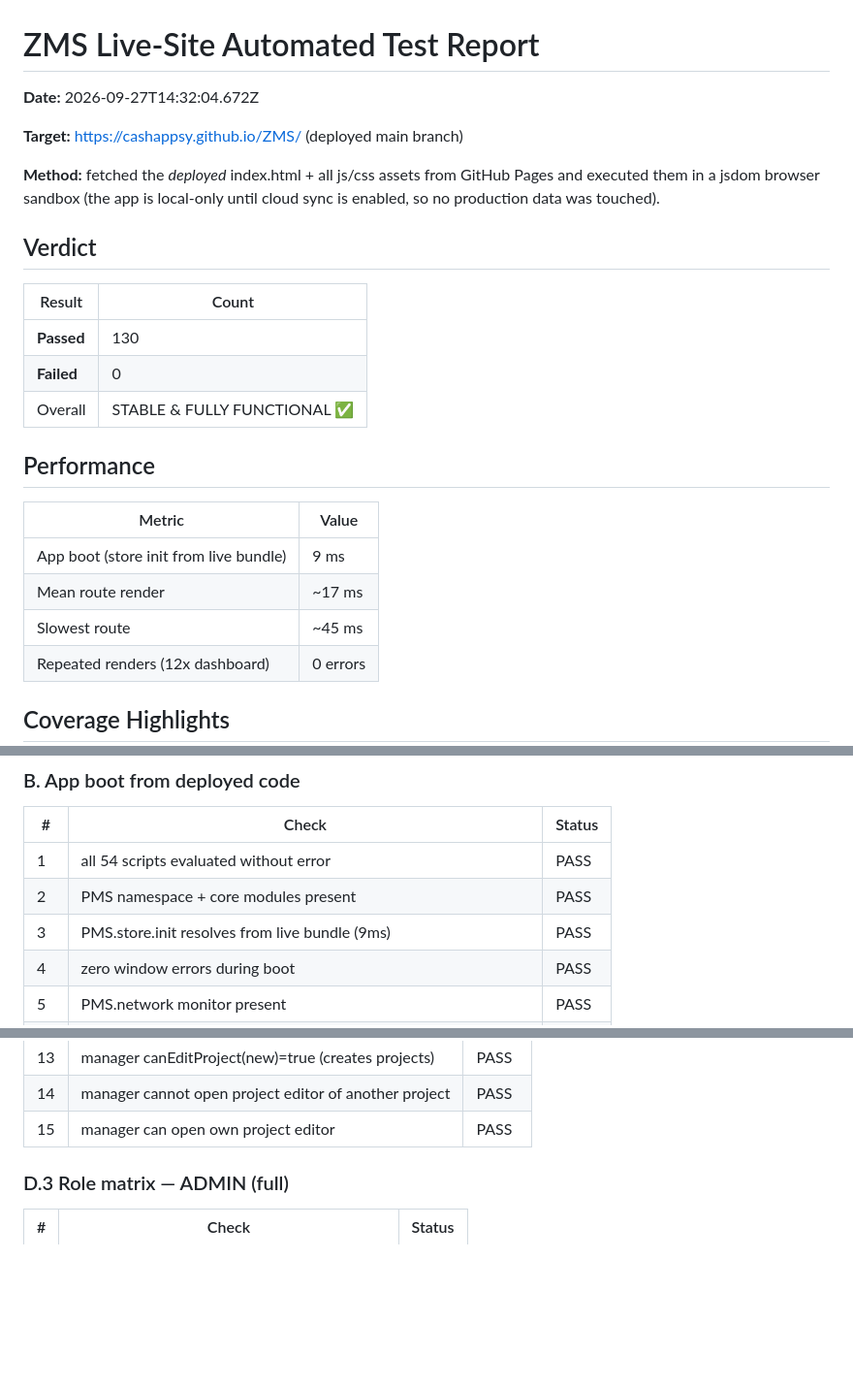
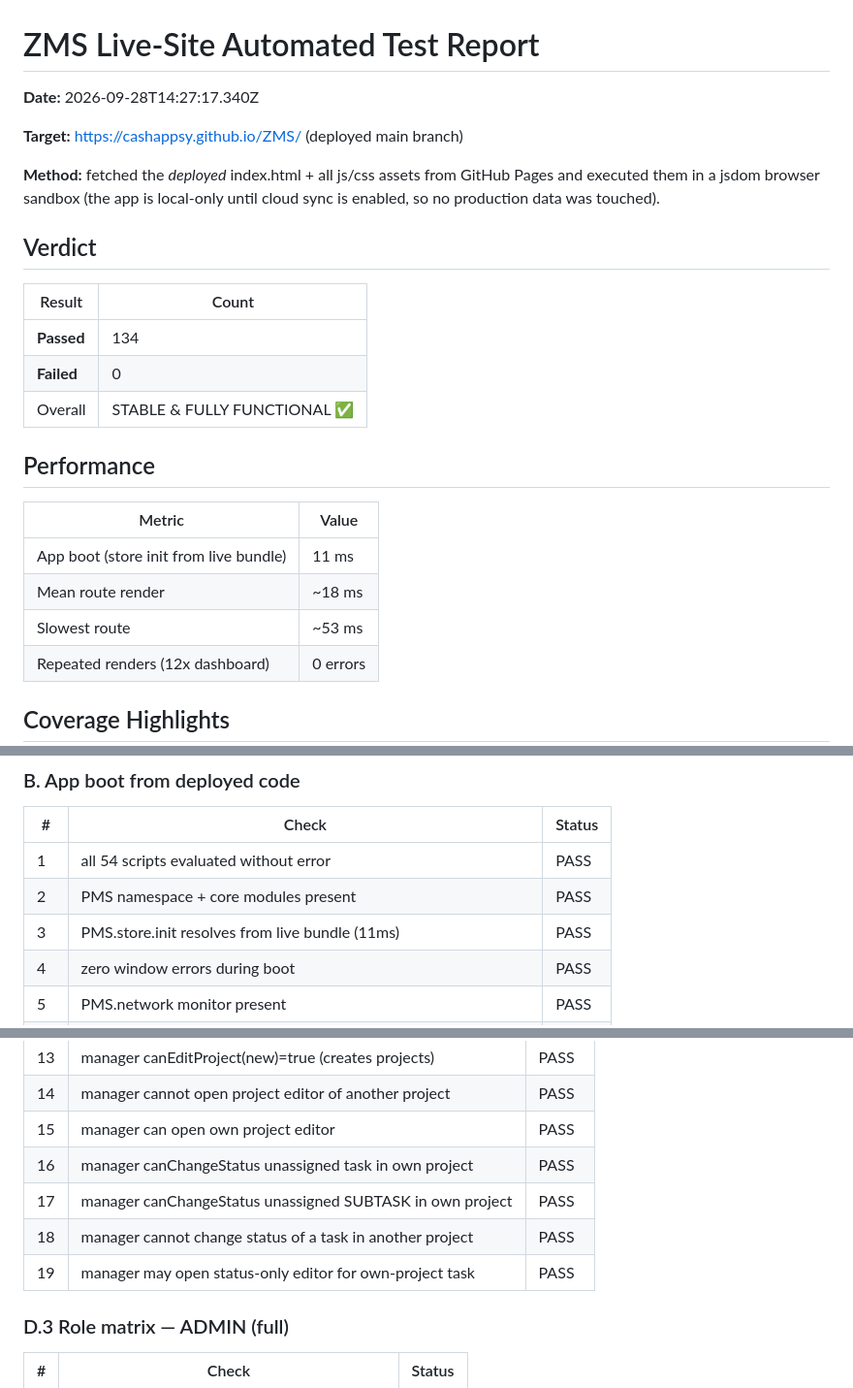
Before and after one commit to CashAppSy/ZMS, a Markdown page: TEST-REPORT.md, 3 parts joined by grey strips. Shown at 97% size. GitHub-like rendering; blank space fills up the shorter version.

Commit message:
TEST-REPORT.md: refresh after deploy — 134 checks green (managers can re-status tasks/subtasks inside their managed projects on live bundle)

```diff
--- a/TEST-REPORT.md
+++ b/TEST-REPORT.md
@@ -1,6 +1,6 @@
 # ZMS Live-Site Automated Test Report
 
-**Date:** 2026-09-27T14:32:04.672Z
+**Date:** 2026-09-28T14:27:17.340Z
 
 **Target:** https://cashappsy.github.io/ZMS/ (deployed main branch)
 
@@ -10,7 +10,7 @@
 
 | Result | Count |
 |---|---|
-| **Passed** | 130 |
+| **Passed** | 134 |
 | **Failed** | 0 |
 | Overall | STABLE & FULLY FUNCTIONAL ✅ |
 
@@ -18,9 +18,9 @@
 
 | Metric | Value |
 |---|---|
-| App boot (store init from live bundle) | 9 ms |
-| Mean route render | ~17 ms |
-| Slowest route | ~45 ms |
+| App boot (store init from live bundle) | 11 ms |
+| Mean route render | ~18 ms |
+| Slowest route | ~53 ms |
 | Repeated renders (12x dashboard) | 0 errors |
 
 ## Coverage Highlights
@@ -50,7 +50,7 @@
 |---|---|---|
 | 1 | all 54 scripts evaluated without error | PASS |
 | 2 | PMS namespace + core modules present | PASS |
-| 3 | PMS.store.init resolves from live bundle (9ms) | PASS |
+| 3 | PMS.store.init resolves from live bundle (11ms) | PASS |
 | 4 | zero window errors during boot | PASS |
 | 5 | PMS.network monitor present | PASS |
 | 6 | PMS.loadingBox present | PASS |
@@ -122,6 +122,10 @@
 | 13 | manager canEditProject(new)=true (creates projects) | PASS |
 | 14 | manager cannot open project editor of another project | PASS |
 | 15 | manager can open own project editor | PASS |
+| 16 | manager canChangeStatus unassigned task in own project | PASS |
+| 17 | manager canChangeStatus unassigned SUBTASK in own project | PASS |
+| 18 | manager cannot change status of a task in another project | PASS |
+| 19 | manager may open status-only editor for own-project task | PASS |
 
 ### D.3 Role matrix — ADMIN (full)
 
```
Also changed, not shown: other parts of TEST-REPORT.md (+1 -1 lines).
